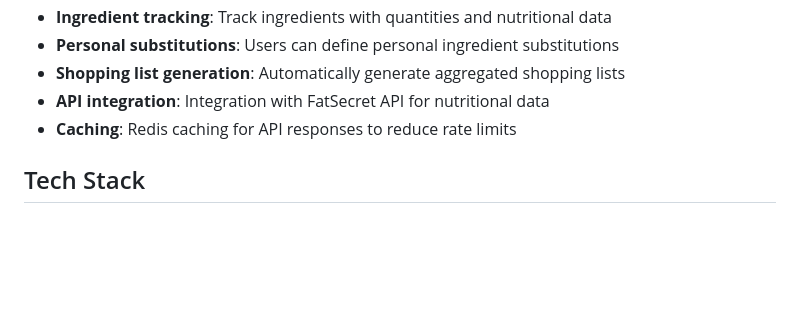
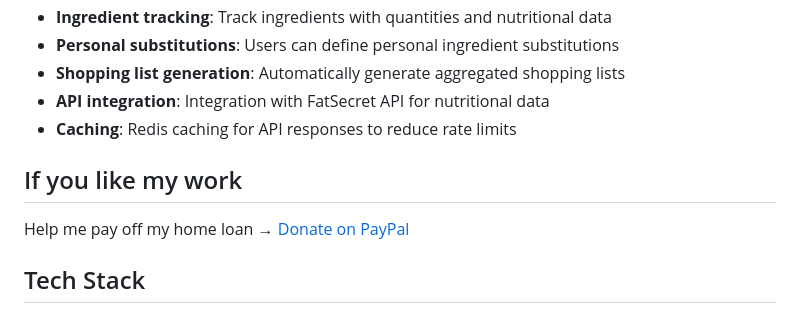
Before and after one commit to easly1989/nutreek, a Markdown page: README.md, the part around the change. Rendered like a GitHub page; blank space fills up the shorter version.

```diff
--- a/README.md
+++ b/README.md
@@ -12,6 +12,9 @@ A multi-tenant nutrition planning web application built with Next.js, NestJS, an
 - **Shopping list generation**: Automatically generate aggregated shopping lists
 - **API integration**: Integration with FatSecret API for nutritional data
 - **Caching**: Redis caching for API responses to reduce rate limits
+
+## If you like my work
+Help me pay off my home loan → [Donate on PayPal](https://paypal.me/ruggierocarlo)
 
 ## Tech Stack
 
```
